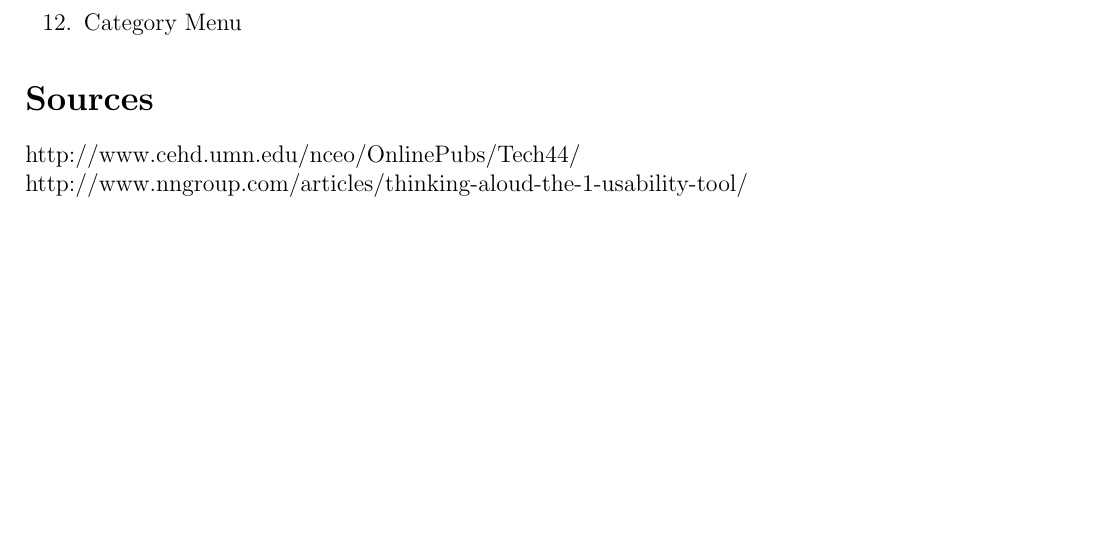
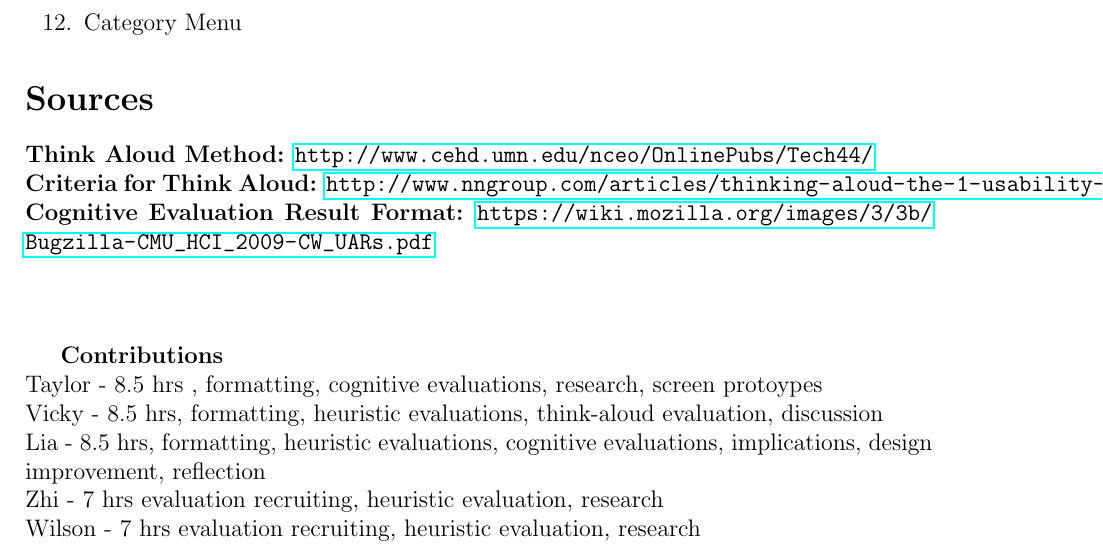
Before and after one commit to MissCatLady/Haptic5, a LaTeX document (G4.tex): part of page 34 of 34, cut so that both start at the same text, the shorter picture padded with empty space. Compiled offline with pdfLaTeX.

Commit message:
linked urls, and added contributions

```diff
--- a/G4.tex
+++ b/G4.tex
@@ -3,7 +3,7 @@
 \usepackage{hyperref,pdfpages}
 \usepackage[english]{babel}
 \usepackage[left=2cm,top=1cm,right=3cm,nohead]{geometry}
-
+\usepackage{url}
 \newcommand{\HRule}{\rule{\linewidth}{0.5mm}}
 
 \begin{document}
@@ -778,10 +778,19 @@ The results of the evaluations show that there are no functions that cause sever
 \item{Category Menu}
 \end{enumerate}
 \section*{Sources}
-http://www.cehd.umn.edu/nceo/OnlinePubs/Tech44/
-\\http://www.nngroup.com/articles/thinking-aloud-the-1-usability-tool/
+\textbf{Think Aloud Method:} {\url{http://www.cehd.umn.edu/nceo/OnlinePubs/Tech44/}}
+\\\textbf{Criteria for Think Aloud:} {\url{http://www.nngroup.com/articles/thinking-aloud-the-1-usability-tool/}}
+\\\textbf{Cognitive Evaluation Result Format:} {\url{https://wiki.mozilla.org/images/3/3b/Bugzilla-CMU_HCI_2009-CW_UARs.pdf}}
 
 
 
+\vspace{1.5cm}
+\textbf{Contributions}
+\\Taylor - 8.5 hrs , formatting, cognitive evaluations, research, screen protoypes
+\\Vicky - 8.5 hrs, formatting, heuristic evaluations, think-aloud evaluation, discussion
+\\Lia - 8.5 hrs, formatting, heuristic evaluations, cognitive evaluations, implications, design improvement, reflection
+\\Zhi - 7 hrs evaluation recruiting, heuristic evaluation, research
+\\Wilson - 7 hrs evaluation recruiting, heuristic evaluation, research
+
 
 \end{document}
```
